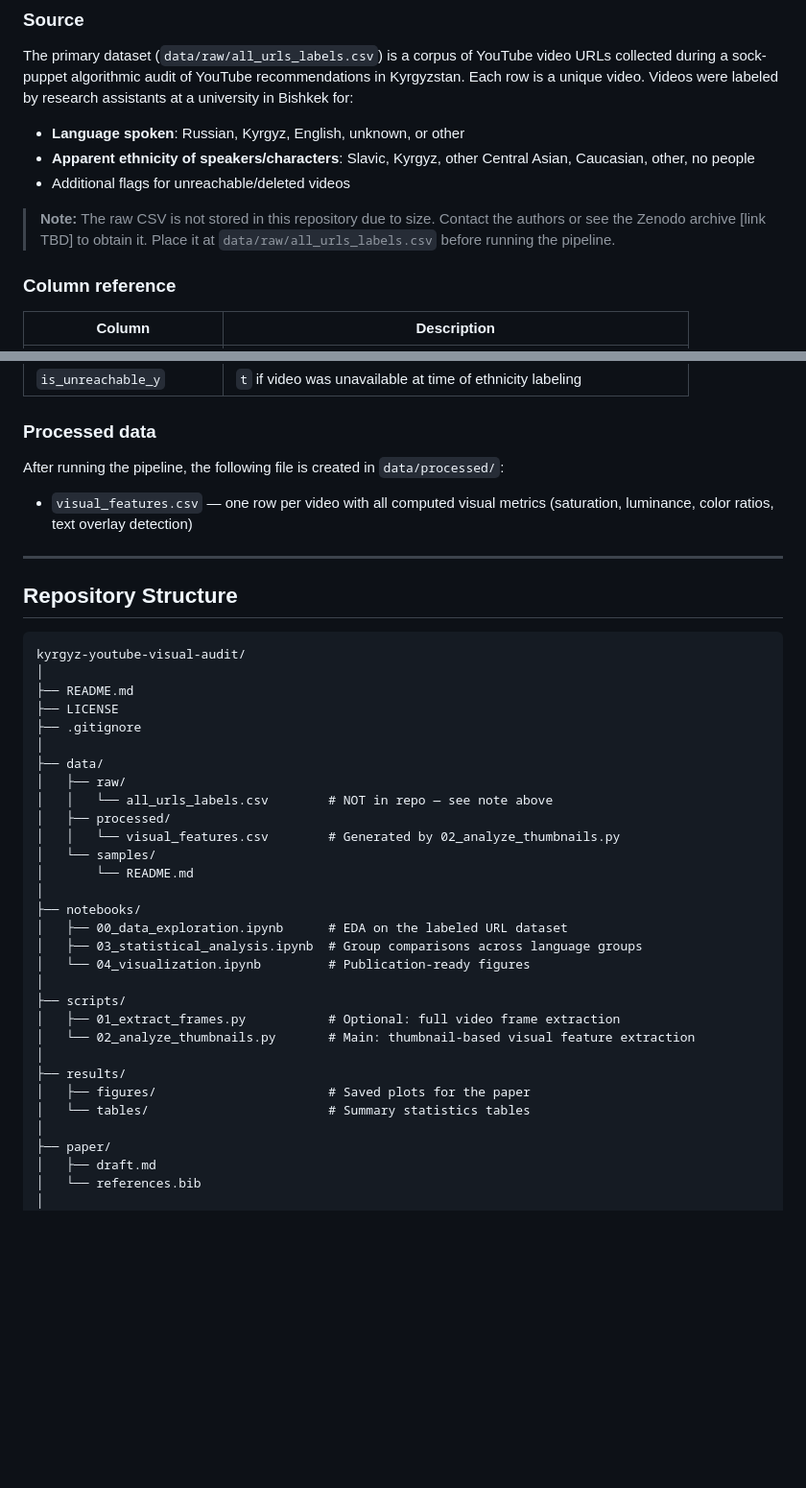
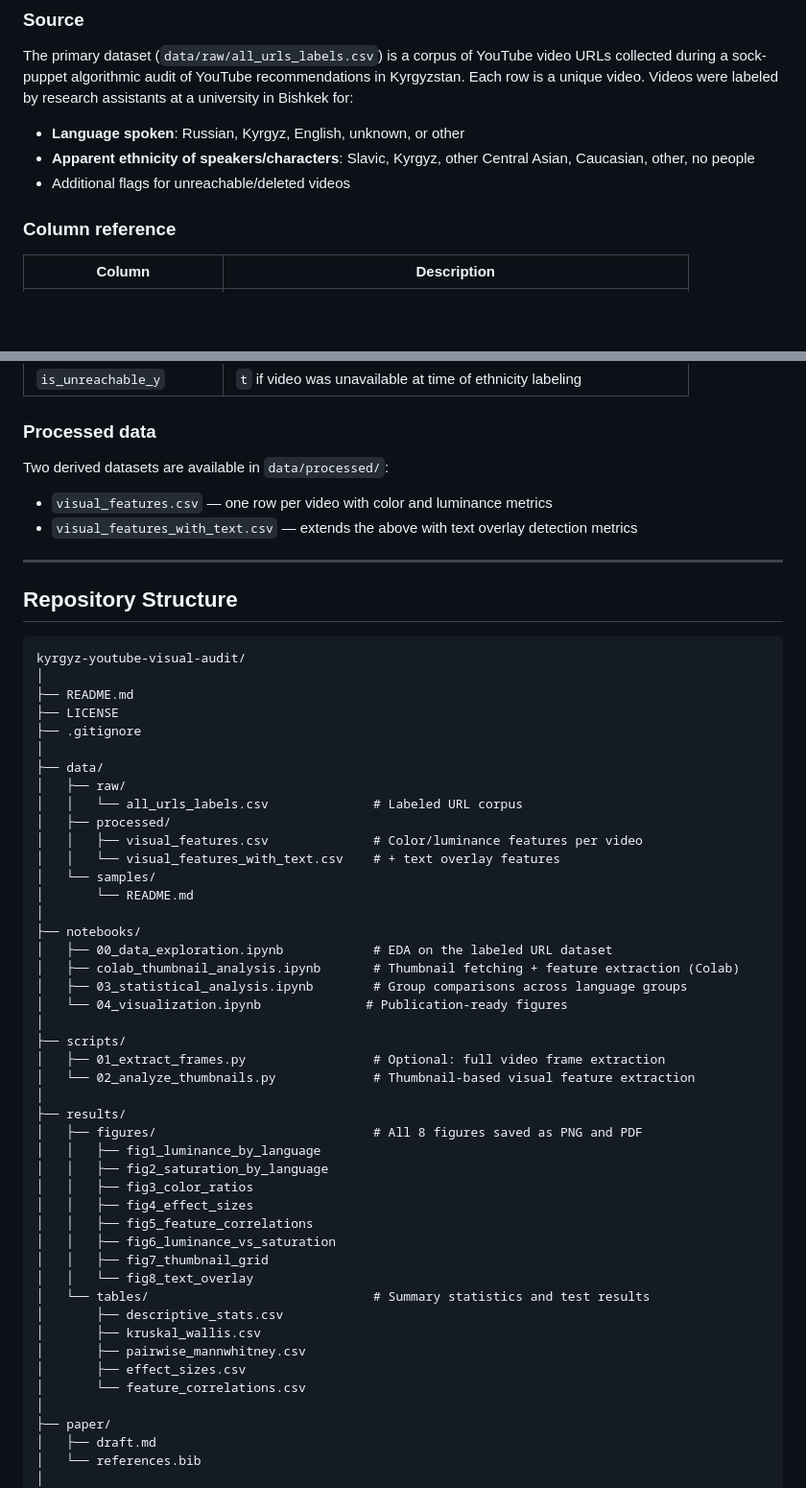
Before and after one commit to sharyali05/kyrgyz-youtube-visual-audit, a Markdown page: README.md, 2 parts joined by grey strips. Shown at 96% size. GitHub-like rendering; blank space fills up the shorter version.

```diff
--- a/README.md
+++ b/README.md
@@ -35,8 +48,6 @@ The primary dataset (`data/raw/all_urls_labels.csv`) is a corpus of YouTube vide
 - **Language spoken**: Russian, Kyrgyz, English, unknown, or other
 - **Apparent ethnicity of speakers/characters**: Slavic, Kyrgyz, other Central Asian, Caucasian, other, no people
 - Additional flags for unreachable/deleted videos
-
-> **Note:** The raw CSV is not stored in this repository due to size. Contact the authors or see the Zenodo archive [link TBD] to obtain it. Place it at `data/raw/all_urls_labels.csv` before running the pipeline.
 
 ### Column reference
 
@@ -59,9 +70,10 @@ The primary dataset (`data/raw/all_urls_labels.csv`) is a corpus of YouTube vide
 | `is_unreachable_y` | `t` if video was unavailable at time of ethnicity labeling |
 
 ### Processed data
-After running the pipeline, the following file is created in `data/processed/`:
+Two derived datasets are available in `data/processed/`:
 
-- `visual_features.csv` — one row per video with all computed visual metrics (saturation, luminance, color ratios, text overlay detection)
+- `visual_features.csv` — one row per video with color and luminance metrics
+- `visual_features_with_text.csv` — extends the above with text overlay detection metrics
 
 ---
 
@@ -76,24 +88,39 @@ kyrgyz-youtube-visual-audit/
 │
 ├── data/
 │   ├── raw/
-│   │   └── all_urls_labels.csv        # NOT in repo — see note above
+│   │   └── all_urls_labels.csv              # Labeled URL corpus
 │   ├── processed/
-│   │   └── visual_features.csv        # Generated by 02_analyze_thumbnails.py
+│   │   ├── visual_features.csv              # Color/luminance features per video
+│   │   └── visual_features_with_text.csv    # + text overlay features
 │   └── samples/
 │       └── README.md
 │
 ├── notebooks/
-│   ├── 00_data_exploration.ipynb      # EDA on the labeled URL dataset
-│   ├── 03_statistical_analysis.ipynb  # Group comparisons across language groups
-│   └── 04_visualization.ipynb         # Publication-ready figures
+│   ├── 00_data_exploration.ipynb            # EDA on the labeled URL dataset
+│   ├── colab_thumbnail_analysis.ipynb       # Thumbnail fetching + feature extraction (Colab)
+│   ├── 03_statistical_analysis.ipynb        # Group comparisons across language groups
+│   └── 04_visualization.ipynb              # Publication-ready figures
 │
 ├── scripts/
-│   ├── 01_extract_frames.py           # Optional: full video frame extraction
-│   └── 02_analyze_thumbnails.py       # Main: thumbnail-based visual feature extraction
+│   ├── 01_extract_frames.py                 # Optional: full video frame extraction
+│   └── 02_analyze_thumbnails.py             # Thumbnail-based visual feature extraction
 │
 ├── results/
-│   ├── figures/                       # Saved plots for the paper
-│   └── tables/                        # Summary statistics tables
+│   ├── figures/                             # All 8 figures saved as PNG and PDF
+│   │   ├── fig1_luminance_by_language
+│   │   ├── fig2_saturation_by_language
+│   │   ├── fig3_color_ratios
+│   │   ├── fig4_effect_sizes
+│   │   ├── fig5_feature_correlations
+│   │   ├── fig6_luminance_vs_saturation
+│   │   ├── fig7_thumbnail_grid
+│   │   └── fig8_text_overlay
+│   └── tables/                              # Summary statistics and test results
+│       ├── descriptive_stats.csv
+│       ├── kruskal_wallis.csv
+│       ├── pairwise_mannwhitney.csv
+│       ├── effect_sizes.csv
+│       └── feature_correlations.csv
 │
 ├── paper/
 │   ├── draft.md
```
Also changed, not shown: other parts of README.md (+65 -70 lines).
